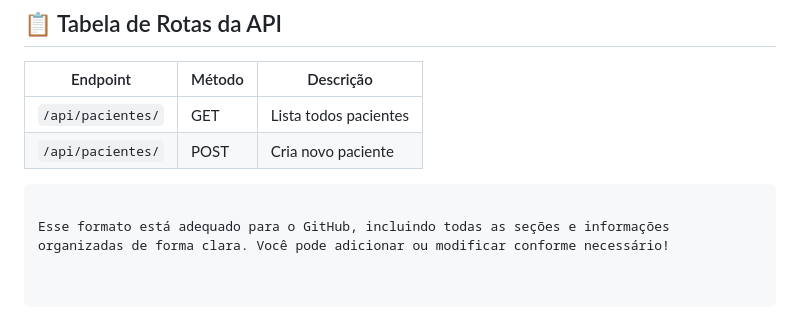
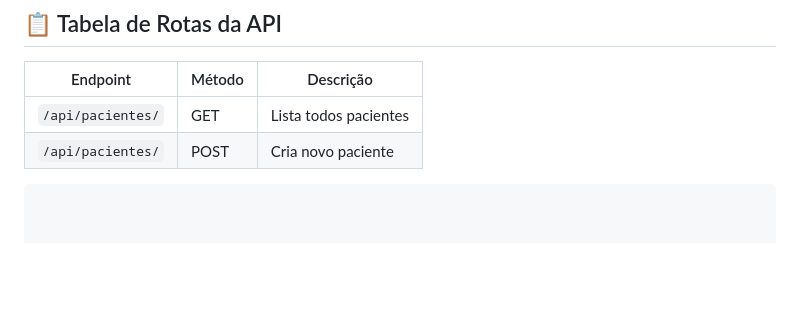
Before and after one commit to SudoMaster7/Clinica_Odonto_API, a Markdown page: README.md, the part around the change. Drawn GitHub-style; blank space fills up the shorter version.

````diff
--- a/README.md
+++ b/README.md
@@ -138,5 +138,3 @@ gunicorn --bind 0.0.0.0:8000 clinica_odonto.wsgi
 | `/api/pacientes/`      | GET    | Lista todos pacientes   |
 | `/api/pacientes/`      | POST   | Cria novo paciente      |
 ```
-
-Esse formato está adequado para o GitHub, incluindo todas as seções e informações organizadas de forma clara. Você pode adicionar ou modificar conforme necessário!
````
